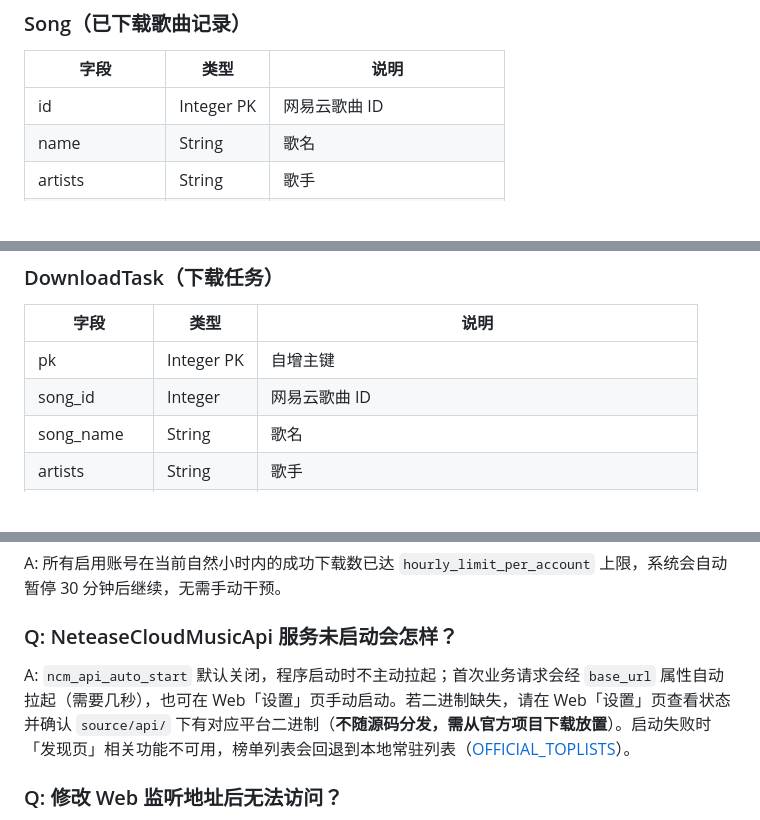
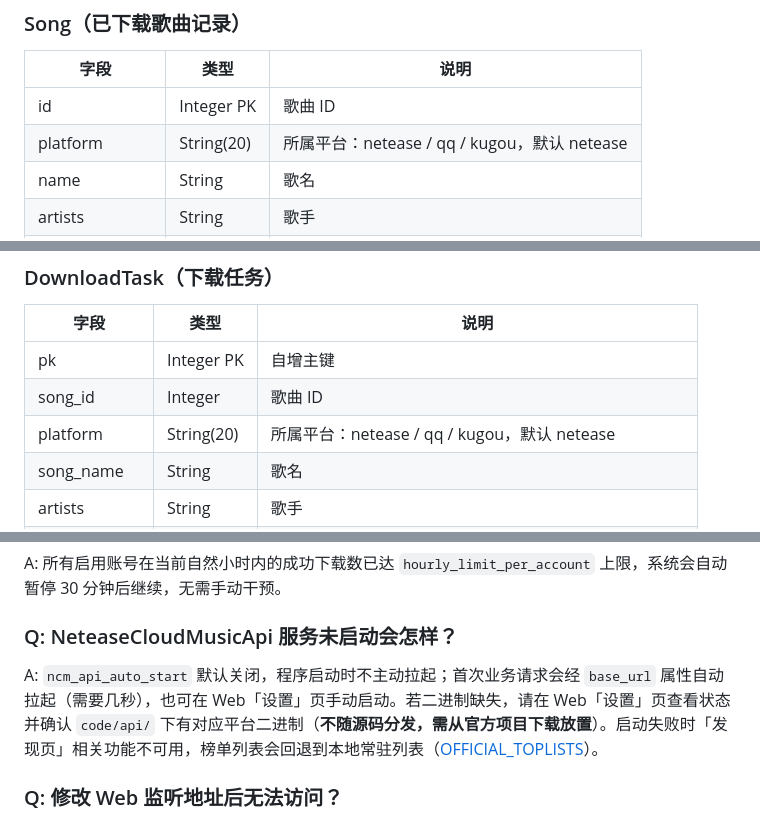
Before and after one commit to chongya369/music-downloader, a Markdown page: README.md, 3 parts joined by grey strips. Drawn GitHub-style; blank space fills up the shorter version.

```diff
--- a/README.md
+++ b/README.md
@@ -261,7 +274,8 @@ python3 -m venv .venv
 ### Song（已下载歌曲记录）
 | 字段 | 类型 | 说明 |
 |------|------|------|
-| id | Integer PK | 网易云歌曲 ID |
+| id | Integer PK | 歌曲 ID |
+| platform | String(20) | 所属平台：netease / qq / kugou，默认 netease |
 | name | String | 歌名 |
 | artists | String | 歌手 |
 | album | String | 专辑 |
@@ -280,7 +294,8 @@ python3 -m venv .venv
 | 字段 | 类型 | 说明 |
 |------|------|------|
 | pk | Integer PK | 自增主键 |
-| song_id | Integer | 网易云歌曲 ID |
+| song_id | Integer | 歌曲 ID |
+| platform | String(20) | 所属平台：netease / qq / kugou，默认 netease |
 | song_name | String | 歌名 |
 | artists | String | 歌手 |
 | playlist_id | Integer | 来源歌单 ID |
@@ -407,7 +422,7 @@ A: API 返回了 freeTrialInfo，表示当前账号无该歌曲完整版权，
 A: 所有启用账号在当前自然小时内的成功下载数已达 `hourly_limit_per_account` 上限，系统会自动暂停 30 分钟后继续，无需手动干预。
 
 ### Q: NeteaseCloudMusicApi 服务未启动会怎样？
-A: `ncm_api_auto_start` 默认关闭，程序启动时不主动拉起；首次业务请求会经 `base_url` 属性自动拉起（需要几秒），也可在 Web「设置」页手动启动。若二进制缺失，请在 Web「设置」页查看状态并确认 `source/api/` 下有对应平台二进制（**不随源码分发，需从官方项目下载放置**）。启动失败时「发现页」相关功能不可用，榜单列表会回退到本地常驻列表（[OFFICIAL_TOPLISTS](core/netease_client.py)）。
+A: `ncm_api_auto_start` 默认关闭，程序启动时不主动拉起；首次业务请求会经 `base_url` 属性自动拉起（需要几秒），也可在 Web「设置」页手动启动。若二进制缺失，请在 Web「设置」页查看状态并确认 `code/api/` 下有对应平台二进制（**不随源码分发，需从官方项目下载放置**）。启动失败时「发现页」相关功能不可用，榜单列表会回退到本地常驻列表（[OFFICIAL_TOPLISTS](core/providers/netease/client.py)）。
 
 ### Q: 修改 Web 监听地址后无法访问？
 A: `web_port` 修改后需重启 Flask 服务才生效（Windows 通过 `run_web.bat`、Linux 通过 `./run_web.sh` 重启，或手动重启 `python webapp/app.py`）。
```
Also changed, not shown: other parts of README.md (+54 -41 lines).
